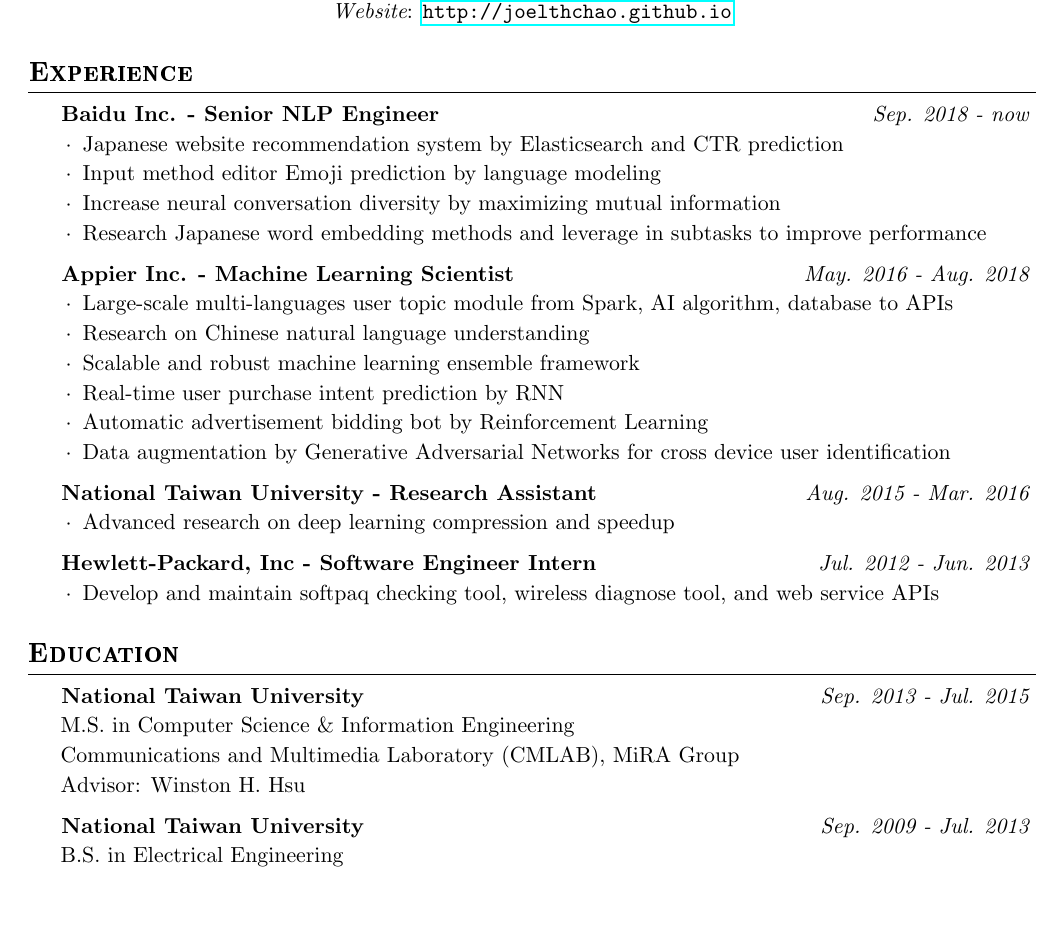
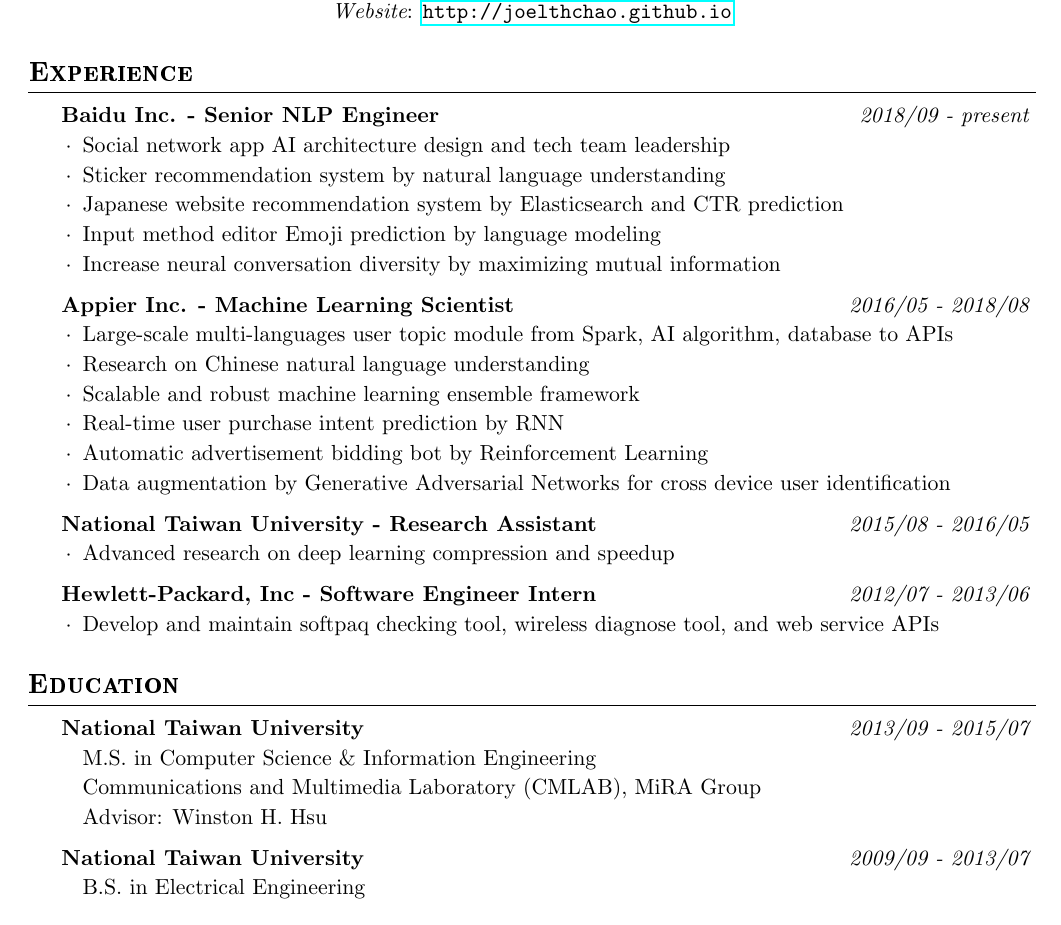
Before and after one commit to joelthchao/CV-latex, a LaTeX CV (cv.tex, which reads joel_cv.cls): part of page 1 of 2, cut so that both start at the same text. Compiled offline with pdfLaTeX.

Commit message:
update style and experience

```diff
--- a/cv.tex
+++ b/cv.tex
@@ -16,14 +16,15 @@
 %
 
 \sectionTitle{Experience}
-\begin{profExp}{Baidu Inc. - Senior NLP Engineer}{Sep. 2018 - now}
+\begin{profExp}{Baidu Inc. - Senior NLP Engineer}{2018/09 - present}
+	\item Social network app AI architecture design and tech team leadership
+	\item Sticker recommendation system by natural language understanding
 	\item Japanese website recommendation system by Elasticsearch and CTR prediction
 	\item Input method editor Emoji prediction by language modeling
 	\item Increase neural conversation diversity by maximizing mutual information
-	\item Research Japanese word embedding methods and leverage in subtasks to improve performance
 \end{profExp}
 
-\begin{profExp}{Appier Inc. - Machine Learning Scientist}{May. 2016 - Aug. 2018}
+\begin{profExp}{Appier Inc. - Machine Learning Scientist}{2016/05 - 2018/08}
 	\item Large-scale multi-languages user topic module from Spark, AI algorithm, database to APIs
 	\item Research on Chinese natural language understanding
 	\item Scalable and robust machine learning ensemble framework
@@ -32,7 +33,7 @@
 	\item Data augmentation by Generative Adversarial Networks for cross device user identification
 \end{profExp}
 
-\begin{profExp}{National Taiwan University - Research Assistant}{Aug. 2015 - Mar. 2016}
+\begin{profExp}{National Taiwan University - Research Assistant}{2015/08 - 2016/05}
 	\item Advanced research on deep learning compression and speedup
 \end{profExp}
 
@@ -45,7 +46,7 @@
 %	\item CSIE Department - Seminar
 %\end{profExp}
 
-\begin{profExp}{Hewlett-Packard, Inc - Software Engineer Intern}{Jul. 2012 - Jun. 2013}
+\begin{profExp}{Hewlett-Packard, Inc - Software Engineer Intern}{2012/07 - 2013/06}
 	\item Develop and maintain softpaq checking tool, wireless diagnose tool, and web service APIs
 \end{profExp}
 
@@ -66,13 +67,13 @@
 %
 
 \sectionTitle{Education}
-\begin{sectionContentSimple}{National Taiwan University}{Sep. 2013 - Jul. 2015}
+\begin{sectionContentSimple}{National Taiwan University}{2013/09 - 2015/07}
 	\item M.S. in Computer Science \& Information Engineering
 	\item Communications and Multimedia Laboratory (CMLAB), MiRA Group
 	\item Advisor: Winston H. Hsu
 \end{sectionContentSimple}
 
-\begin{sectionContentSimple}{National Taiwan University}{Sep. 2009 - Jul. 2013}
+\begin{sectionContentSimple}{National Taiwan University}{2009/09 - 2013/07}
 	\item B.S. in Electrical Engineering
 \end{sectionContentSimple}
 
--- a/joel_cv.cls
+++ b/joel_cv.cls
@@ -1,5 +1,5 @@
 \NeedsTeXFormat{LaTeX2e}
-\ProvidesClass{joel_cv}[2015/07/28 CV class by Joel]
+\ProvidesClass{joel_cv}[2019/11/10 CV class by Joel]
 
 \LoadClass[11pt,letterpaper]{article} % Font size and paper type
 
@@ -29,7 +29,7 @@
 % #1: Title, #2: Interval
 \newenvironment{sectionContentSimple}[2]{
 	\hspace{1.2em} {\bf #1} \hfill {\em #2} \vspace{-0.5em}
-	\begin{itemize}[leftmargin=1.5em]
+	\begin{itemize}[leftmargin=2.5em]
 		\renewcommand\labelitemi{}
 		\itemsep=-0.5em
 }{
@@ -49,8 +49,8 @@
 % #1: Title, #2: subtitle
 \newenvironment{proj}[2]{
 	\hspace{1.2em} {\bf #1} \vspace{-0.7em}
-	\begin{itemize}[leftmargin=1.5em] \item[] {\bf \footnotesize #2} \end{itemize} \vspace{-0.7em}
-	\begin{itemize}[leftmargin=1.5em]
+	\begin{itemize}[leftmargin=2.5em] \item[] {\bf \footnotesize #2} \end{itemize} \vspace{-0.7em}
+	\begin{itemize}[leftmargin=2.5em]
 		\renewcommand\labelitemi{}
 		\itemsep=-0.5em
 	}{
```
Also changed, not shown: cv.pdf.
